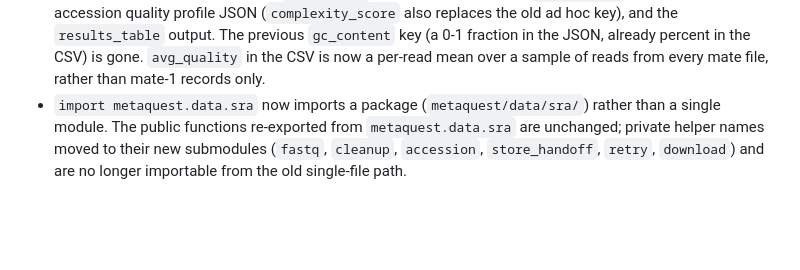
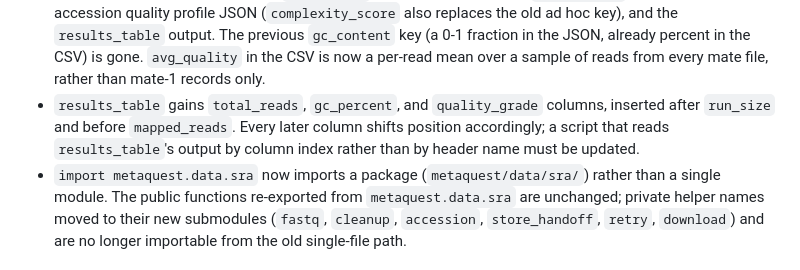
Before and after one commit to FOI-Bioinformatics/metaquest, a Markdown page: CHANGELOG.md, the part around the change. Drawn GitHub-style; blank space fills up the shorter version.

Commit message:
docs: results_table column-position change is breaking in 0.5.0
Task 9 (commit 61c3a8b) inserted total_reads, gc_percent, and
quality_grade into RESULTS_COLUMNS after run_size and before
mapped_reads; every later column shifted position. That was missing
from the 0.5.0 changelog's Breaking changes list. README's
results_table paragraph already names these columns in the correct
order, so no README change was needed.

Co-Authored-By: Claude Sonnet 5 <noreply@anthropic.com>

```diff
--- a/CHANGELOG.md
+++ b/CHANGELOG.md
@@ -30,6 +30,9 @@ All notable changes to MetaQuest are documented in this file. Dates are in YYYY-
   `results_table` output. The previous `gc_content` key (a 0-1 fraction in the JSON, already percent
   in the CSV) is gone. `avg_quality` in the CSV is now a per-read mean over a sample of reads from
   every mate file, rather than mate-1 records only.
+- `results_table` gains `total_reads`, `gc_percent`, and `quality_grade` columns, inserted after
+  `run_size` and before `mapped_reads`. Every later column shifts position accordingly; a script
+  that reads `results_table`'s output by column index rather than by header name must be updated.
 - `import metaquest.data.sra` now imports a package (`metaquest/data/sra/`) rather than a single
   module. The public functions re-exported from `metaquest.data.sra` are unchanged; private helper
   names moved to their new submodules (`fastq`, `cleanup`, `accession`, `store_handoff`, `retry`,
```
